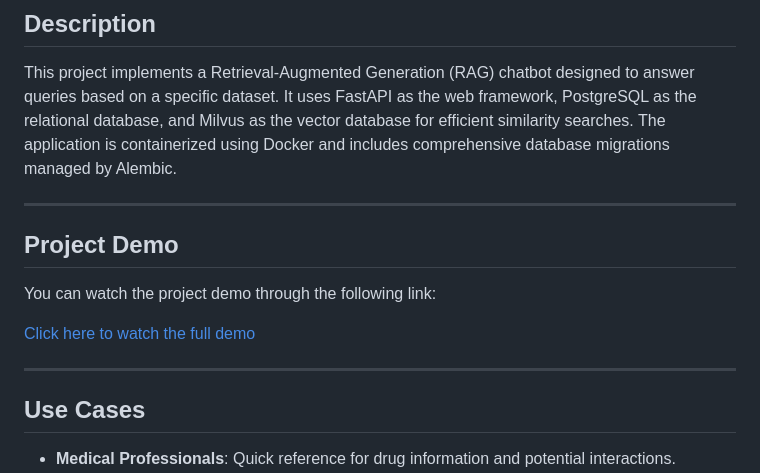
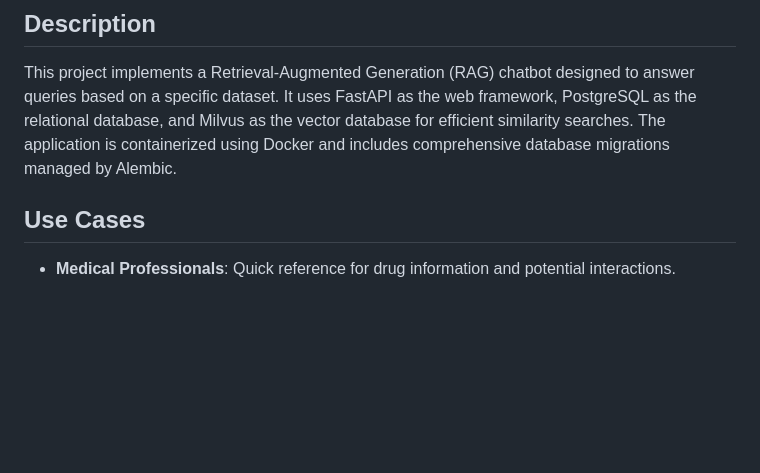
Before and after one commit to rumeysacelik/RAG-Project, a Markdown page: README.md, the part around the change. Rendered like a GitHub page; blank space fills up the shorter version.

```diff
--- a/README.md
+++ b/README.md
@@ -4,15 +4,6 @@
 
 This project implements a Retrieval-Augmented Generation (RAG) chatbot designed to answer queries based on a specific dataset. It uses FastAPI as the web framework, PostgreSQL as the relational database, and Milvus as the vector database for efficient similarity searches. The application is containerized using Docker and includes comprehensive database migrations managed by Alembic.
 
----
-
-## Project Demo
-
-You can watch the project demo through the following link:
-
-[Click here to watch the full demo](https://youtu.be/7iRSQH0HmsY)
-
----
 
 ## Use Cases
 
```
